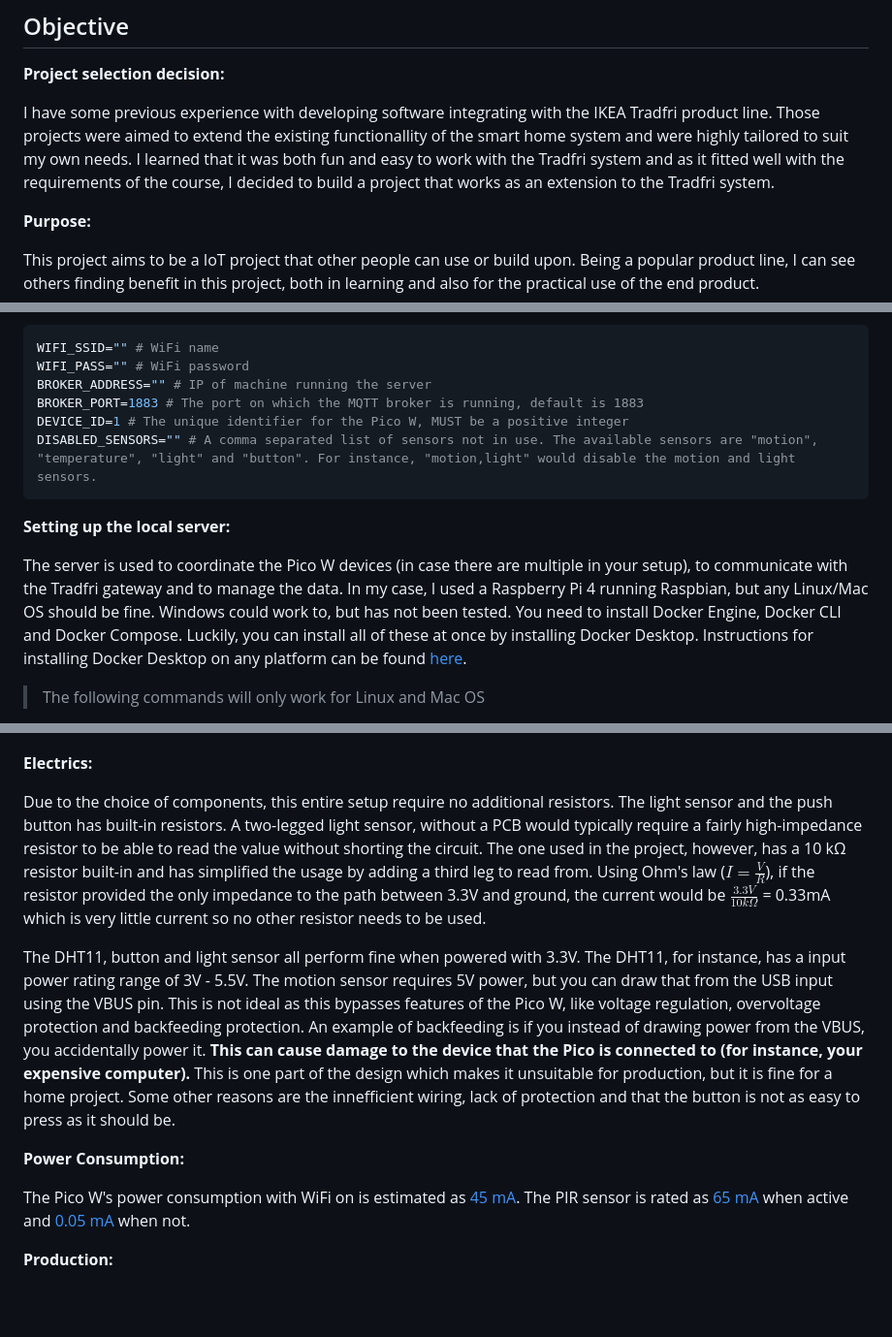
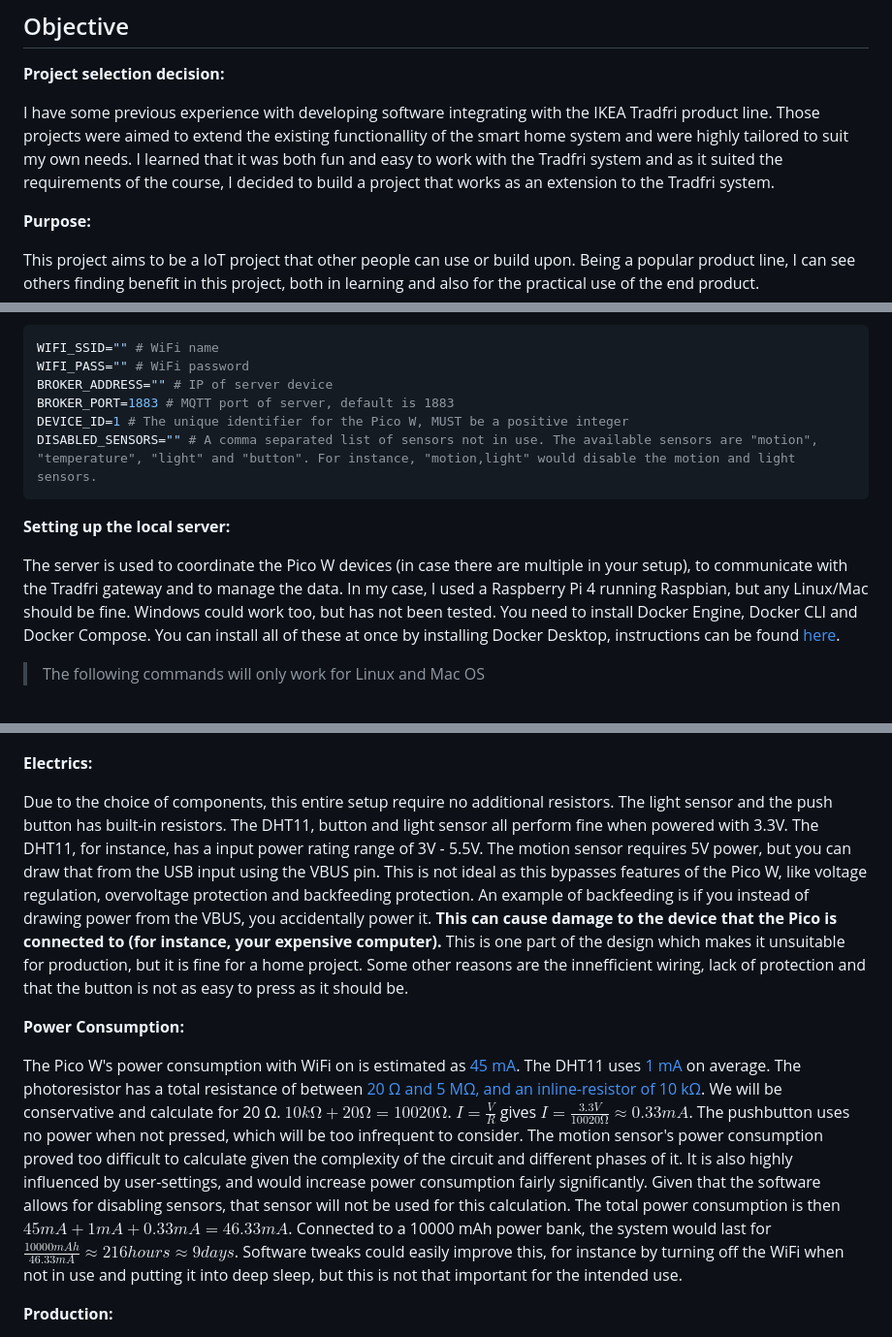
Before and after one commit to helagro/Applied-IoT, a Markdown page: README.md, 3 parts joined by grey strips. Shown: that part at 97% size. Drawn GitHub-style; blank space fills up the shorter version.

Commit message:
Finish last section of the README

````diff
--- a/README.md
+++ b/README.md
@@ -19,8 +19,7 @@ The hardware should not take long, as all it takes is to follow the wiring diagr
 
 **Project selection decision:**
 
-I have some previous experience with developing software integrating with the IKEA Tradfri product line. Those projects were aimed to extend the existing functionallity of the smart home system and were highly tailored to suit my own needs. I learned that it was both fun and easy to work with the Tradfri system and as it fitted well with the requirements of the course, I decided to build a project
-that works as an extension to the Tradfri system.
+I have some previous experience with developing software integrating with the IKEA Tradfri product line. Those projects were aimed to extend the existing functionallity of the smart home system and were highly tailored to suit my own needs. I learned that it was both fun and easy to work with the Tradfri system and as it suited the requirements of the course, I decided to build a project that works as an extension to the Tradfri system.
 
 **Purpose:**
 
@@ -68,15 +67,15 @@ To be able to deploy MicroPython code on the the Pico W, you need to first flash
 ```python
 WIFI_SSID="" # WiFi name
 WIFI_PASS="" # WiFi password
-BROKER_ADDRESS="" # IP of machine running the server
-BROKER_PORT=1883 # The port on which the MQTT broker is running, default is 1883
+BROKER_ADDRESS="" # IP of server device
+BROKER_PORT=1883 # MQTT port of server, default is 1883
 DEVICE_ID=1 # The unique identifier for the Pico W, MUST be a positive integer
 DISABLED_SENSORS="" # A comma separated list of sensors not in use. The available sensors are "motion", "temperature", "light" and "button". For instance, "motion,light" would disable the motion and light sensors.
 ```
 
 **Setting up the local server:**
 
-The server is used to coordinate the Pico W devices (in case there are multiple in your setup), to communicate with the Tradfri gateway and to manage the data. In my case, I used a Raspberry Pi 4 running Raspbian, but any Linux/Mac OS should be fine. Windows could work to, but has not been tested. You need to install Docker Engine, Docker CLI and Docker Compose. Luckily, you can install all of these at once by installing Docker Desktop. Instructions for installing Docker Desktop on any platform can be found [here](https://docs.docker.com/desktop/).
+The server is used to coordinate the Pico W devices (in case there are multiple in your setup), to communicate with the Tradfri gateway and to manage the data. In my case, I used a Raspberry Pi 4 running Raspbian, but any Linux/Mac should be fine. Windows could work too, but has not been tested. You need to install Docker Engine, Docker CLI and Docker Compose. You can install all of these at once by installing Docker Desktop, instructions can be found [here](https://docs.docker.com/desktop/).
 
 > The following commands will only work for Linux and Mac OS
 
@@ -108,13 +107,11 @@ The server should now be running on port 3000 of your device. You can access the
 
 **Electrics:**
 
-Due to the choice of components, this entire setup require no additional resistors. The light sensor and the push button has built-in resistors. A two-legged light sensor, without a PCB would typically require a fairly high-impedance resistor to be able to read the value without shorting the circuit. The one used in the project, however, has a 10 kΩ resistor built-in and has simplified the usage by adding a third leg to read from. Using Ohm's law ($I=\frac{V}{R}$), if the resistor provided the only impedance to the path between 3.3V and ground, the current would be $\frac{3.3V}{10kΩ}$ = 0.33mA which is very little current so no other resistor needs to be used.
-
-The DHT11, button and light sensor all perform fine when powered with 3.3V. The DHT11, for instance, has a input power rating range of 3V - 5.5V. The motion sensor requires 5V power, but you can draw that from the USB input using the VBUS pin. This is not ideal as this bypasses features of the Pico W, like voltage regulation, overvoltage protection and backfeeding protection. An example of backfeeding is if you instead of drawing power from the VBUS, you accidentally power it. **This can cause damage to the device that the Pico is connected to (for instance, your expensive computer).** This is one part of the design which makes it unsuitable for production, but it is fine for a home project. Some other reasons are the innefficient wiring, lack of protection and that the button is not as easy to press as it should be.
+Due to the choice of components, this entire setup require no additional resistors. The light sensor and the push button has built-in resistors. The DHT11, button and light sensor all perform fine when powered with 3.3V. The DHT11, for instance, has a input power rating range of 3V - 5.5V. The motion sensor requires 5V power, but you can draw that from the USB input using the VBUS pin. This is not ideal as this bypasses features of the Pico W, like voltage regulation, overvoltage protection and backfeeding protection. An example of backfeeding is if you instead of drawing power from the VBUS, you accidentally power it. **This can cause damage to the device that the Pico is connected to (for instance, your expensive computer).** This is one part of the design which makes it unsuitable for production, but it is fine for a home project. Some other reasons are the innefficient wiring, lack of protection and that the button is not as easy to press as it should be.
 
 **Power Consumption:**
 
-The Pico W's power consumption with WiFi on is estimated as [45 mA](https://stfn.pl/blog/34-pico-power-consumption-solar-panels/). The PIR sensor is rated as [65 mA](https://www.electrokit.com/upload/product/41015/41015509/datasheet.pdf) when active and [0.05 mA](https://www.electrokit.com/upload/product/41015/41015509/datasheet.pdf) when not.
+The Pico W's power consumption with WiFi on is estimated as [45 mA](https://stfn.pl/blog/34-pico-power-consumption-solar-panels/). The DHT11 uses [1 mA](https://www.electrokit.com/upload/product/41015/41015728/DHT11.pdf) on average. The photoresistor has a total resistance of between [20 Ω and 5 MΩ, and an inline-resistor of 10 kΩ](https://abc-rc.pl/en/products/ky-018-light-sensor-photoresistor-light-sensor-module-for-arduino-16386.html). We will be conservative and calculate for 20 Ω. $10kΩ + 20Ω = 10020Ω$. $I=\frac{V}{R}$ gives $I=\frac{3.3V}{10020Ω} \approx 0.33 mA$. The pushbutton uses no power when not pressed, which will be too infrequent to consider. The motion sensor's power consumption proved too difficult to calculate given the complexity of the circuit and different phases of it. It is also highly influenced by user-settings, and would increase power consumption fairly significantly. Given that the software allows for disabling sensors, that sensor will not be used for this calculation. The total power consumption is then $45 mA + 1 mA + 0.33 mA = 46.33 mA$. Connected to a 10000 mAh power bank, the system would last for $\frac{10000 mAh}{46.33 mA} \approx 216 hours \approx 9 days$. Software tweaks could easily improve this, for instance by turning off the WiFi when not in use and putting it into deep sleep, but this is not that important for the intended use.
 
 **Production:**
 
````
Also changed, not shown: other parts of README.md (+4 -6 lines).
